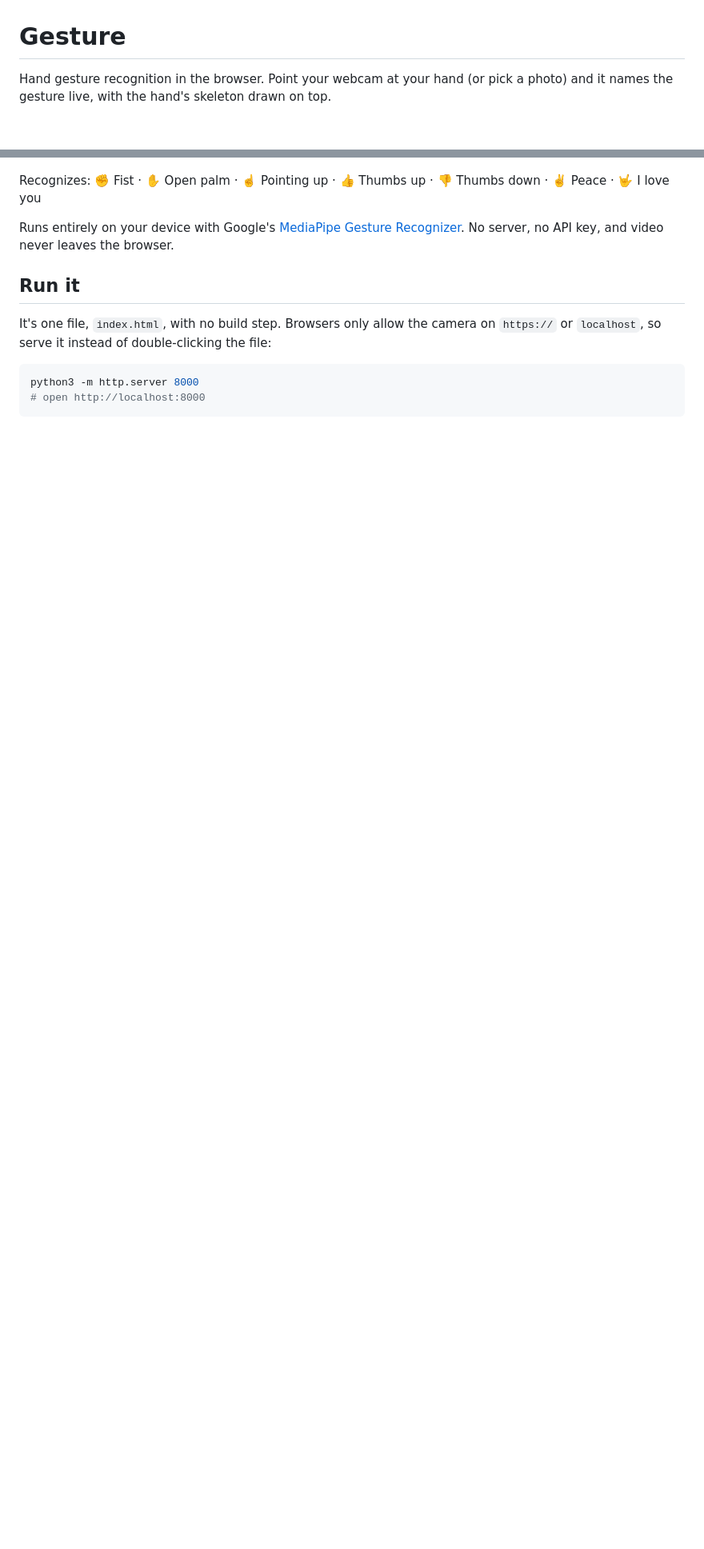
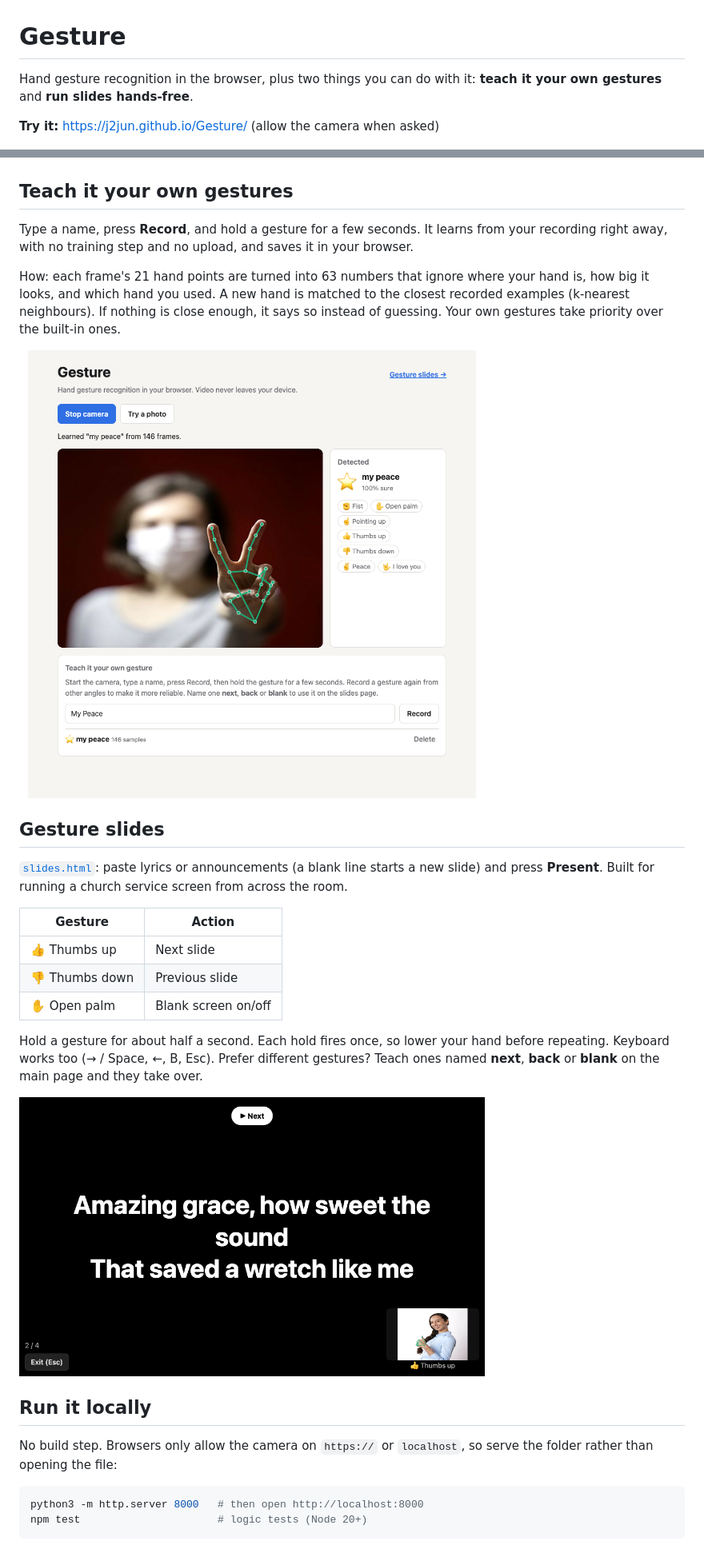
Before and after one commit to j2jun/Gesture, a Markdown page: README.md, 2 parts joined by grey strips. Shown at 80% size. Rendered like a GitHub page; pictures changed too: docs/slides.png (added), docs/train.png (added); blank space fills up the shorter version.

````diff
--- a/README.md
+++ b/README.md
@@ -1,5 +1,7 @@
 # Gesture
-Hand gesture recognition in the browser. Point your webcam at your hand (or pick a photo) and it names the gesture live, with the hand's skeleton drawn on top.
+Hand gesture recognition in the browser, plus two things you can do with it: **teach it your own gestures** and **run slides hands-free**.
+
+**Try it:** https://j2jun.github.io/Gesture/ (allow the camera when asked)
 
 ![Demo: the page naming peace, thumbs up, pointing up and thumbs down from photos](docs/demo.gif)
 
@@ -6,14 +13,30 @@ Hand gesture recognition in the browser. Point your webcam at your hand (or pick
 <img src="docs/screenshot.png" alt="Peace sign recognized at 91% with the hand skeleton drawn" width="62%"> <img src="docs/screenshot-dark-mobile.png" alt="Thumbs up recognized in dark mode on a phone" width="30%">
 
-Recognizes: ✊ Fist · ✋ Open palm · ☝️ Pointing up · 👍 Thumbs up · 👎 Thumbs down · ✌️ Peace · 🤟 I love you
+## Teach it your own gestures
+Type a name, press **Record**, and hold a gesture for a few seconds. It learns from your recording right away, with no training step and no upload, and saves it in your browser.
 
-Runs entirely on your device with Google's [MediaPipe Gesture Recognizer](https://ai.google.dev/edge/mediapipe/solutions/vision/gesture_recognizer). No server, no API key, and video never leaves the browser.
+How: each frame's 21 hand points are turned into 63 numbers that ignore where your hand is, how big it looks, and which hand you used. A new hand is matched to the closest recorded examples (k-nearest neighbours). If nothing is close enough, it says so instead of guessing. Your own gestures take priority over the built-in ones.
 
-## Run it
-It's one file, `index.html`, with no build step. Browsers only allow the camera on `https://` or `localhost`, so serve it instead of double-clicking the file:
+<img src="docs/train.png" alt="A custom gesture called my peace, learned from 146 frames and recognized at 100%" width="70%">
+
+## Gesture slides
+[`slides.html`](https://j2jun.github.io/Gesture/slides.html): paste lyrics or announcements (a blank line starts a new slide) and press **Present**. Built for running a church service screen from across the room.
+
+| Gesture | Action |
+|---|---|
+| 👍 Thumbs up | Next slide |
+| 👎 Thumbs down | Previous slide |
+| ✋ Open palm | Blank screen on/off |
+
+Hold a gesture for about half a second. Each hold fires once, so lower your hand before repeating. Keyboard works too (→ / Space, ←, B, Esc). Prefer different gestures? Teach ones named **next**, **back** or **blank** on the main page and they take over.
+
+<img src="docs/slides.png" alt="Slides page advancing to slide 2 after a thumbs up seen in the camera preview" width="70%">
+
+## Run it locally
+No build step. Browsers only allow the camera on `https://` or `localhost`, so serve the folder rather than opening the file:
 
 ```bash
-python3 -m http.server 8000
-# open http://localhost:8000
+python3 -m http.server 8000   # then open http://localhost:8000
+npm test                      # logic tests (Node 20+)
 ```
 
````
Also changed, not shown: other parts of README.md (+14 -6 lines), 8 other files.
